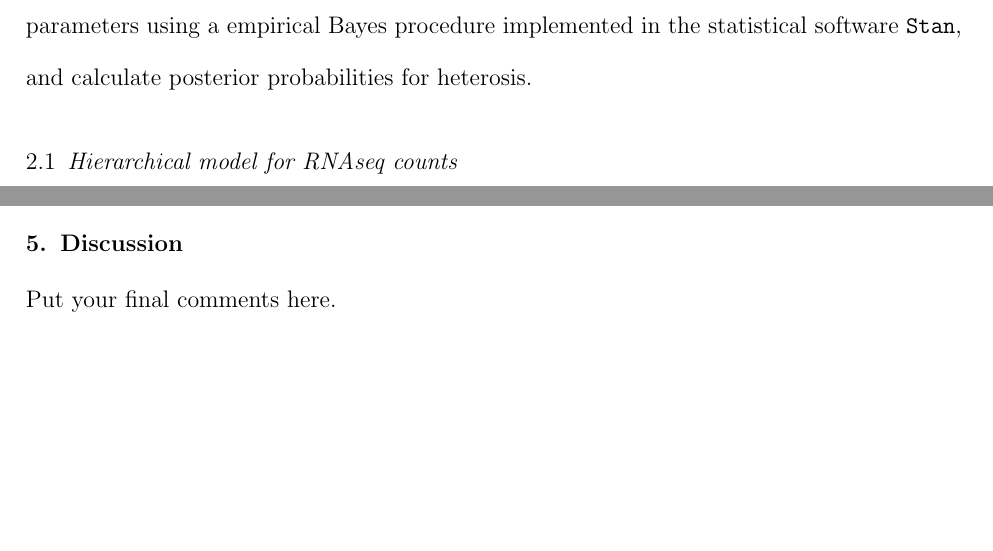
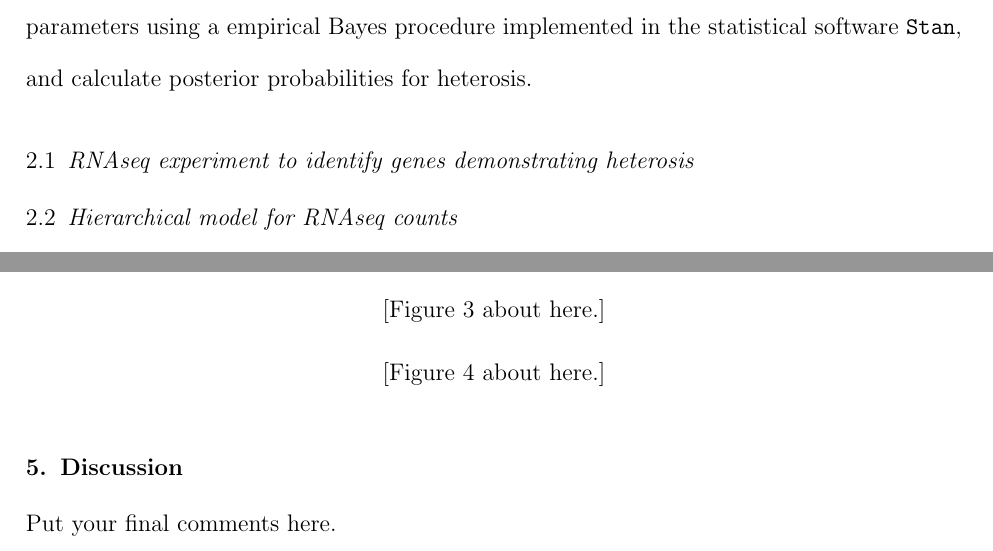
Before and after one commit to jarad/ebayes_rnaseq_heterosis, a LaTeX document (ebayes_rnaseq_heterosis.tex): two parts of pages 2 and 9 of 13 before the commit and two parts of pages 2 and 9 of 16 after it, joined at a grey line, cut so that both start at the same text, the shorter picture padded with empty space. Compiled offline with pdfLaTeX; a LaTeX package or settings file that is missing is left out.

Commit message:
include placeholder real data figs

```diff
--- a/ebayes_rnaseq_heterosis.tex
+++ b/ebayes_rnaseq_heterosis.tex
@@ -77,6 +77,11 @@ Recently \citep{ji2014estimation} provided an approach to assess heterosis using
 % WML: Maybe it would be good to quickly clarify what a formal heterosis RNA-seq experiment is.
 
 To identify genes displaying heterosis using RNAseq data, we build a hierarchical model to borrow information on gene-variety means as well as overdispersion parameters, estimate the parameters using a empirical Bayes procedure implemented in the statistical software {\tt Stan}, and calculate posterior probabilities for heterosis.
+
+\subsection{RNAseq experiment to identify genes demonstrating heterosis}
+\label{s:experiment}
+
+
 
 \subsection{Hierarchical model for RNAseq counts}
 \label{s:model}
@@ -178,6 +183,19 @@ The pattern appears to hold with the {\tt RStan} and {\tt ShrinkBayes} approache
 
 
 
+\begin{figure}
+\centerline{\includegraphics[width=\textwidth]{maize_volcano}}
+\caption{A two-dimensional histogram of the probability of heterosis versus effect size, $\mu_{g3}-\max(\mu_{g1},\mu_{g3})$ if $P(HPH|y)>P(LPH|y)$ or $\mu_{g3}-\min(\mu_{g1},\mu_{g2})$ if $P(HPH|y)<P(LPH|y)$ for the B73 $\times$ Mo17 maize experiment.}
+\label{f:volcano}
+\end{figure}
+
+\begin{figure}
+\centerline{\includegraphics[width=\textwidth]{normality}}
+\caption{One and two-dimensional histograms for gene-specific parameters from a single MCMC iteration, $\theta_g^{(m)}$,  for the B73 $\times$ Mo17 maize experiment. For reference, the one dimensional histograms have the marginal probability density functions from $N(\hat{\eta},\hat{\Sigma})$.}
+\label{f:normality}
+\end{figure}
+
+
 
 \section{Discussion}
 \label{s:discuss}
```
Also changed, not shown: include/maize_volcano.png (added), include/normality.pdf (added).
